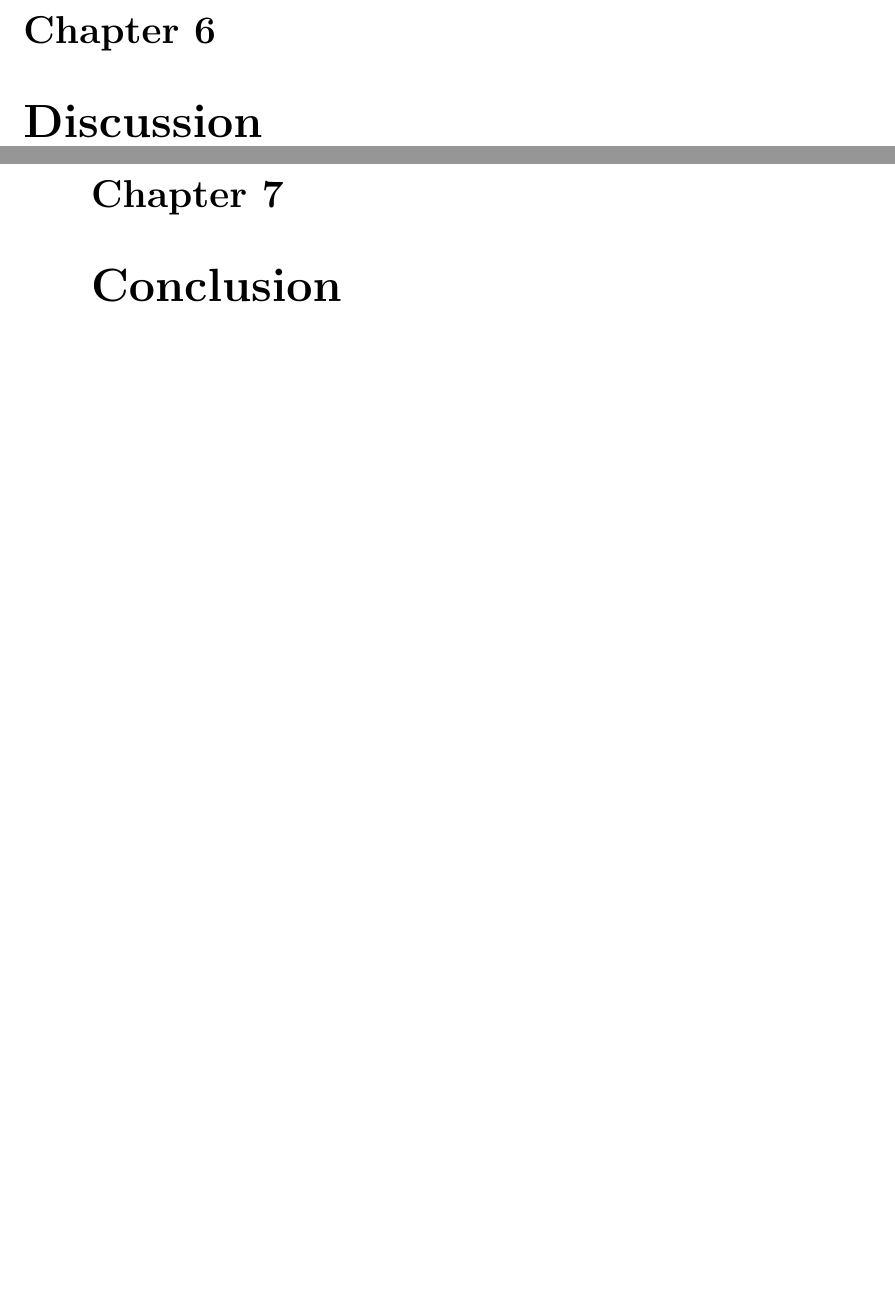
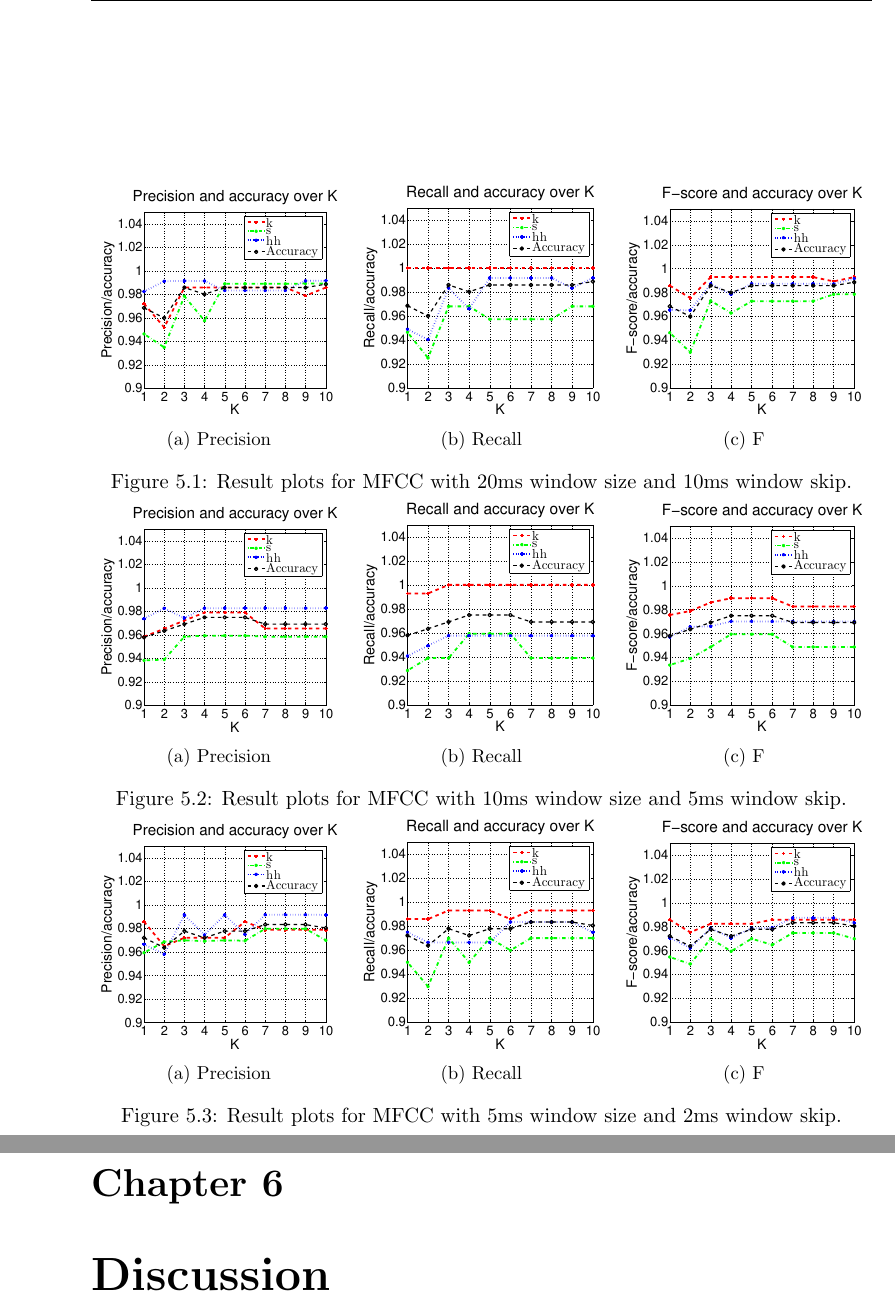
Before and after one commit to RasmusBlind/P4-Project-report-latex, a LaTeX thesis (Report/Header.tex, which reads Report/tex/testMFCCPlots.tex): two parts of pages 30 and 31 of 39 before the commit and two parts of pages 31 and 35 of 44 after it, joined at a grey line, cut at the place of the change, the shorter picture padded with empty space. Compiled offline with pdfLaTeX.

Commit message:
Fixed some probs

```diff
--- a/Report/Header.tex
+++ b/Report/Header.tex
@@ -25,6 +25,7 @@
 \usepackage[hidelinks]{hyperref}
 \usepackage{rotating}
 \usepackage[toc,page]{appendix}
+\usepackage{epstopdf}
 
 % Code snippet setup ---- START
 \usepackage{listings}
@@ -113,7 +114,7 @@
 
 \chapter{Evaluation}
 \thispagestyle{empty}
-\input{tex/Evaluation.tex]
+\input{tex/Evaluation.tex}
 
 \chapter{Discussion}
 \thispagestyle{empty}
--- a/Report/tex/testMFCCPlots.tex
+++ b/Report/tex/testMFCCPlots.tex
@@ -1,27 +1,27 @@
 		\begin{figure}
 			\begin{minipage}{\textwidth}
 				\centering
-				\subcaptionbox{Precision}{\includegraphics[width=.31\linewidth]{testMFCC20ms10msPrec.eps}}\quad
-				\subcaptionbox{Recall}{\includegraphics[width=.31\linewidth]{testMFCC20ms10msRec.eps}}\quad
-				\subcaptionbox{F}{\includegraphics[width=.31\linewidth]{testMFCC20ms10msF.eps}}\quad
+				\subcaptionbox{Precision}{\includegraphics[width=.31\linewidth]{tex/testMFCC20ms10msPrec.eps}}\quad
+				\subcaptionbox{Recall}{\includegraphics[width=.31\linewidth]{tex/testMFCC20ms10msRec.eps}}\quad
+				\subcaptionbox{F}{\includegraphics[width=.31\linewidth]{tex/testMFCC20ms10msF.eps}}\quad
 				\caption{Result plots for MFCC with 20ms window size and 10ms window skip.}
 				\label{fig:eval:testPlotMFCC20ms10ms}
 			\end{minipage}\hfill
 
 			\begin{minipage}{\textwidth}
 				\centering
-				\subcaptionbox{Precision}{\includegraphics[width=.31\linewidth]{testMFCC10ms5msPrec.eps}}\quad
-				\subcaptionbox{Recall}{\includegraphics[width=.31\linewidth]{testMFCC10ms5msRec.eps}}\quad
-				\subcaptionbox{F}{\includegraphics[width=.31\linewidth]{testMFCC10ms5msF.eps}}\quad
+				\subcaptionbox{Precision}{\includegraphics[width=.31\linewidth]{tex/testMFCC10ms5msPrec.eps}}\quad
+				\subcaptionbox{Recall}{\includegraphics[width=.31\linewidth]{tex/testMFCC10ms5msRec.eps}}\quad
+				\subcaptionbox{F}{\includegraphics[width=.31\linewidth]{tex/testMFCC10ms5msF.eps}}\quad
 				\caption{Result plots for MFCC with 10ms window size and 5ms window skip.}
 				\label{fig:eval:testPlotMFCC10ms5ms}
 			\end{minipage}\hfill
 
 			\begin{minipage}{\textwidth}
 				\centering
-				\subcaptionbox{Precision}{\includegraphics[width=.31\linewidth]{testMFCC5ms2msPrec.eps}}\quad
-				\subcaptionbox{Recall}{\includegraphics[width=.31\linewidth]{testMFCC5ms2msRec.eps}}\quad
-				\subcaptionbox{F}{\includegraphics[width=.31\linewidth]{testMFCC5ms2msF.eps}}\quad
+				\subcaptionbox{Precision}{\includegraphics[width=.31\linewidth]{tex/testMFCC5ms2msPrec.eps}}\quad
+				\subcaptionbox{Recall}{\includegraphics[width=.31\linewidth]{tex/testMFCC5ms2msRec.eps}}\quad
+				\subcaptionbox{F}{\includegraphics[width=.31\linewidth]{tex/testMFCC5ms2msF.eps}}\quad
 				\caption{Result plots for MFCC with 5ms window size and 2ms window skip.}
 				\label{fig:eval:testPlotMFCC5ms2ms}
 			\end{minipage}\hfill
```
Also changed, not shown: Report/tex/Evaluation.tex (+4 -4 lines).
